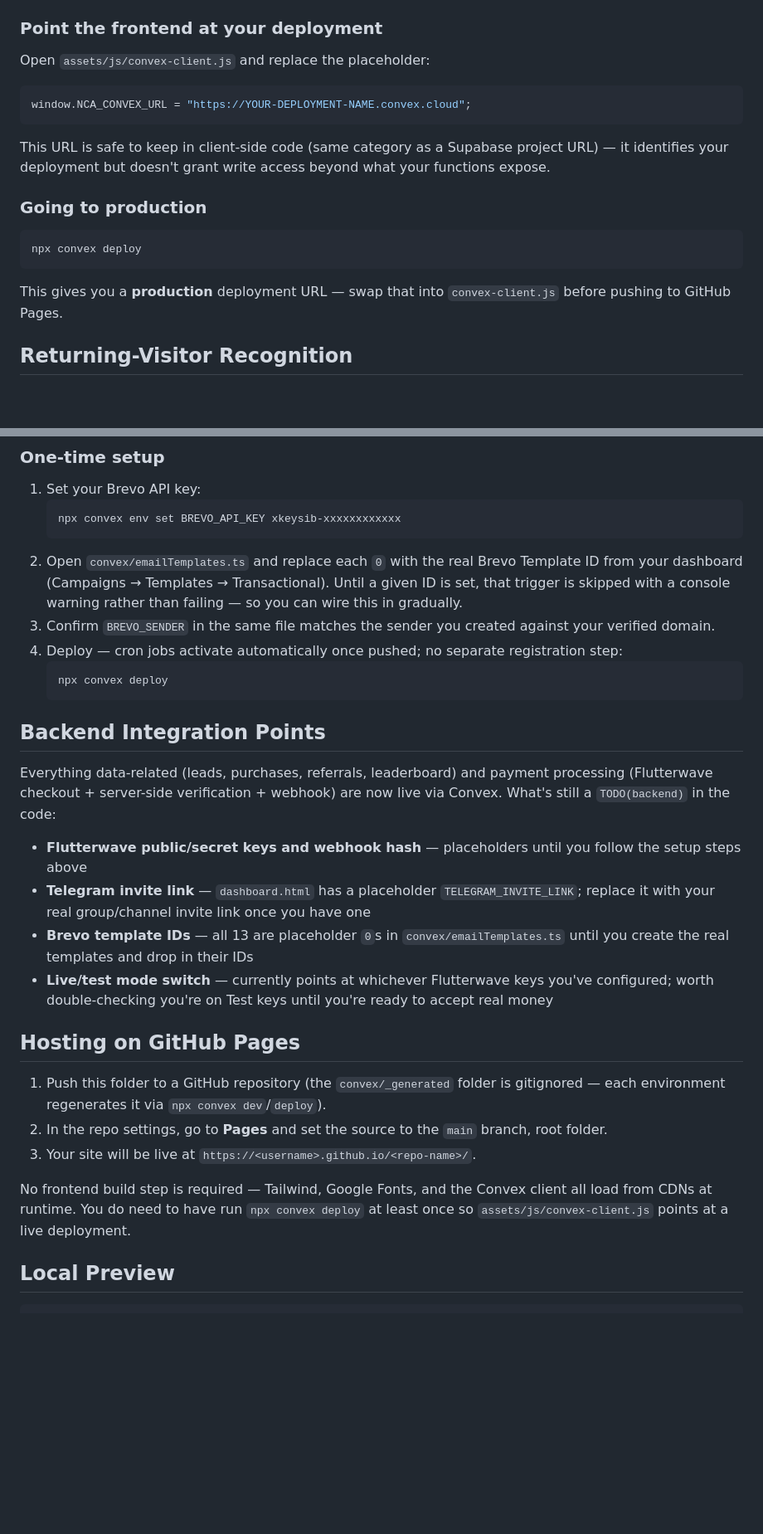
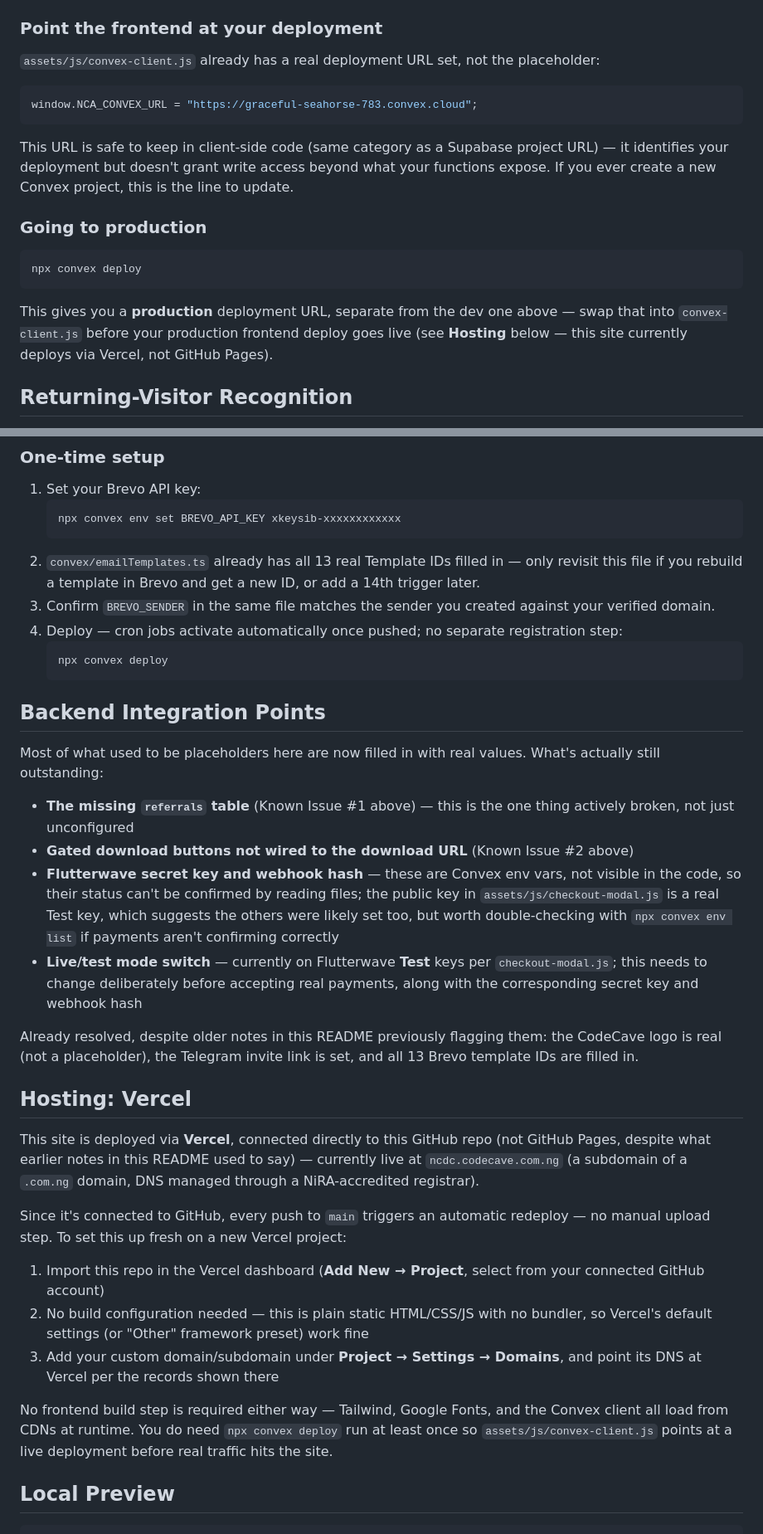
Before and after one commit to infinity-wisdom/no-code-dev-camp, a Markdown page: README.md, 2 parts joined by grey strips. Shown at 83% size. Drawn GitHub-style; blank space fills up the shorter version.

````diff
--- a/README.md
+++ b/README.md
@@ -74,13 +78,13 @@ npx convex dev
 
 ### Point the frontend at your deployment
 
-Open `assets/js/convex-client.js` and replace the placeholder:
+`assets/js/convex-client.js` already has a real deployment URL set, not the placeholder:
 
 ```js
-window.NCA_CONVEX_URL = "https://YOUR-DEPLOYMENT-NAME.convex.cloud";
+window.NCA_CONVEX_URL = "https://graceful-seahorse-783.convex.cloud";
 ```
 
-This URL is safe to keep in client-side code (same category as a Supabase project URL) — it identifies your deployment but doesn't grant write access beyond what your functions expose.
+This URL is safe to keep in client-side code (same category as a Supabase project URL) — it identifies your deployment but doesn't grant write access beyond what your functions expose. If you ever create a new Convex project, this is the line to update.
 
 ### Going to production
 
@@ -88,7 +92,7 @@ This URL is safe to keep in client-side code (same category as a Supabase projec
 npx convex deploy
 ```
 
-This gives you a **production** deployment URL — swap that into `convex-client.js` before pushing to GitHub Pages.
+This gives you a **production** deployment URL, separate from the dev one above — swap that into `convex-client.js` before your production frontend deploy goes live (see **Hosting** below — this site currently deploys via Vercel, not GitHub Pages).
 
 ## Returning-Visitor Recognition
 
@@ -182,7 +192,7 @@ All 13 triggers are implemented in Convex and send through Brevo's transactional
    ```bash
    npx convex env set BREVO_API_KEY xkeysib-xxxxxxxxxxxx
    ```
-2. Open `convex/emailTemplates.ts` and replace each `0` with the real Brevo Template ID from your dashboard (Campaigns → Templates → Transactional). Until a given ID is set, that trigger is skipped with a console warning rather than failing — so you can wire this in gradually.
+2. `convex/emailTemplates.ts` already has all 13 real Template IDs filled in — only revisit this file if you rebuild a template in Brevo and get a new ID, or add a 14th trigger later.
 3. Confirm `BREVO_SENDER` in the same file matches the sender you created against your verified domain.
 4. Deploy — cron jobs activate automatically once pushed; no separate registration step:
    ```bash
@@ -191,20 +201,26 @@ All 13 triggers are implemented in Convex and send through Brevo's transactional
 
 ## Backend Integration Points
 
-Everything data-related (leads, purchases, referrals, leaderboard) and payment processing (Flutterwave checkout + server-side verification + webhook) are now live via Convex. What's still a `TODO(backend)` in the code:
+Most of what used to be placeholders here are now filled in with real values. What's actually still outstanding:
 
-- **Flutterwave public/secret keys and webhook hash** — placeholders until you follow the setup steps above
-- **Telegram invite link** — `dashboard.html` has a placeholder `TELEGRAM_INVITE_LINK`; replace it with your real group/channel invite link once you have one
-- **Brevo template IDs** — all 13 are placeholder `0`s in `convex/emailTemplates.ts` until you create the real templates and drop in their IDs
-- **Live/test mode switch** — currently points at whichever Flutterwave keys you've configured; worth double-checking you're on Test keys until you're ready to accept real money
+- **The missing `referrals` table** (Known Issue #1 above) — this is the one thing actively broken, not just unconfigured
+- **Gated download buttons not wired to the download URL** (Known Issue #2 above)
+- **Flutterwave secret key and webhook hash** — these are Convex env vars, not visible in the code, so their status can't be confirmed by reading files; the public key in `assets/js/checkout-modal.js` is a real Test key, which suggests the others were likely set too, but worth double-checking with `npx convex env list` if payments aren't confirming correctly
+- **Live/test mode switch** — currently on Flutterwave **Test** keys per `checkout-modal.js`; this needs to change deliberately before accepting real payments, along with the corresponding secret key and webhook hash
 
-## Hosting on GitHub Pages
+Already resolved, despite older notes in this README previously flagging them: the CodeCave logo is real (not a placeholder), the Telegram invite link is set, and all 13 Brevo template IDs are filled in.
 
-1. Push this folder to a GitHub repository (the `convex/_generated` folder is gitignored — each environment regenerates it via `npx convex dev`/`deploy`).
-2. In the repo settings, go to **Pages** and set the source to the `main` branch, root folder.
-3. Your site will be live at `https://<username>.github.io/<repo-name>/`.
+## Hosting: Vercel
 
-No frontend build step is required — Tailwind, Google Fonts, and the Convex client all load from CDNs at runtime. You do need to have run `npx convex deploy` at least once so `assets/js/convex-client.js` points at a live deployment.
+This site is deployed via **Vercel**, connected directly to this GitHub repo (not GitHub Pages, despite what earlier notes in this README used to say) — currently live at `ncdc.codecave.com.ng` (a subdomain of a `.com.ng` domain, DNS managed through a NiRA-accredited registrar).
+
+Since it's connected to GitHub, every push to `main` triggers an automatic redeploy — no manual upload step. To set this up fresh on a new Vercel project:
+
+1. Import this repo in the Vercel dashboard (**Add New → Project**, select from your connected GitHub account)
+2. No build configuration needed — this is plain static HTML/CSS/JS with no bundler, so Vercel's default settings (or "Other" framework preset) work fine
+3. Add your custom domain/subdomain under **Project → Settings → Domains**, and point its DNS at Vercel per the records shown there
+
+No frontend build step is required either way — Tailwind, Google Fonts, and the Convex client all load from CDNs at runtime. You do need `npx convex deploy` run at least once so `assets/js/convex-client.js` points at a live deployment before real traffic hits the site.
 
 ## Local Preview
 
````
Also changed, not shown: other parts of README.md (+13 -3 lines).
